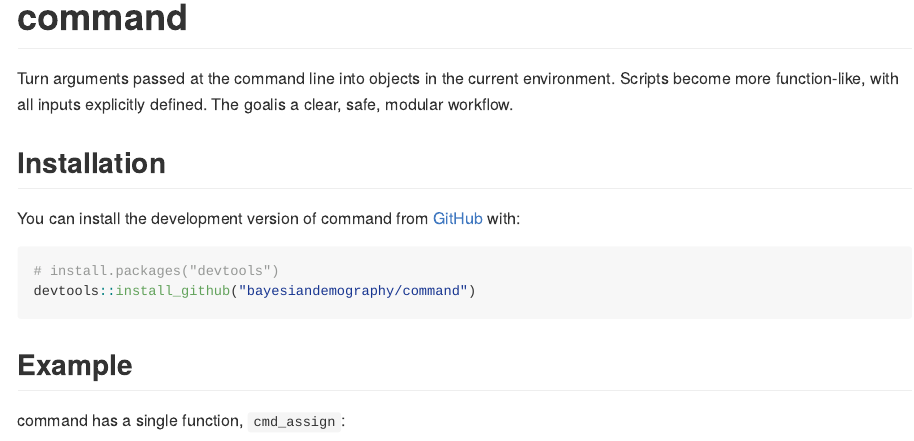
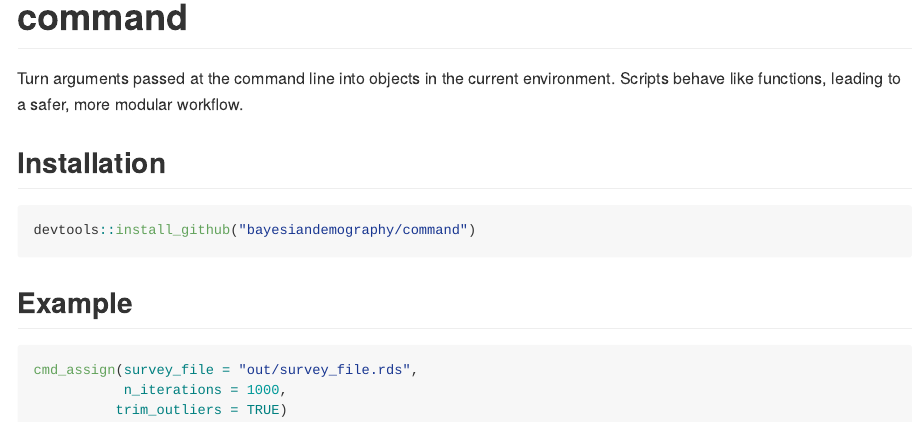
Before and after one commit to bayesiandemography/command, an R Markdown document (README.Rmd): the page in a window 1100 px wide, from its top. Rendered offline with R 4.5, knitr and Pandoc, with nearby package versions; badge pictures from the web are left out.

Commit message:
updated readme

````diff
--- a/README.Rmd
+++ b/README.Rmd
@@ -19,20 +19,15 @@ knitr::opts_chunk$set(
 [![Lifecycle: experimental](https://img.shields.io/badge/lifecycle-experimental-orange.svg)](https://lifecycle.r-lib.org/articles/stages.html#experimental)
 <!-- badges: end -->
 
-Turn arguments passed at the command line into objects in the current environment. Scripts become more function-like, with all inputs explicitly defined. The goalis a clear, safe, modular workflow.
+Turn arguments passed at the command line into objects in the current environment. Scripts behave like functions, leading to a safer, more modular workflow.
 
 ## Installation
 
-You can install the development version of command from [GitHub](https://github.com/) with:
-
 ``` r
-# install.packages("devtools")
 devtools::install_github("bayesiandemography/command")
 ```
 
 ## Example
-
-command has a single function, `cmd_assign`:
 
 ```{r example, eval = FALSE}
 cmd_assign(survey_file = "out/survey_file.rds",
````
Also changed, not shown: README.md.
